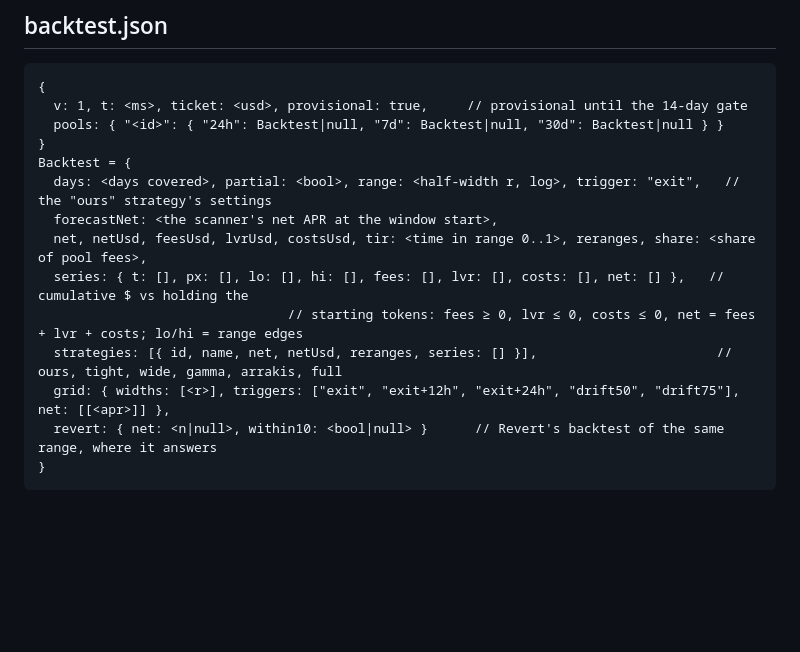
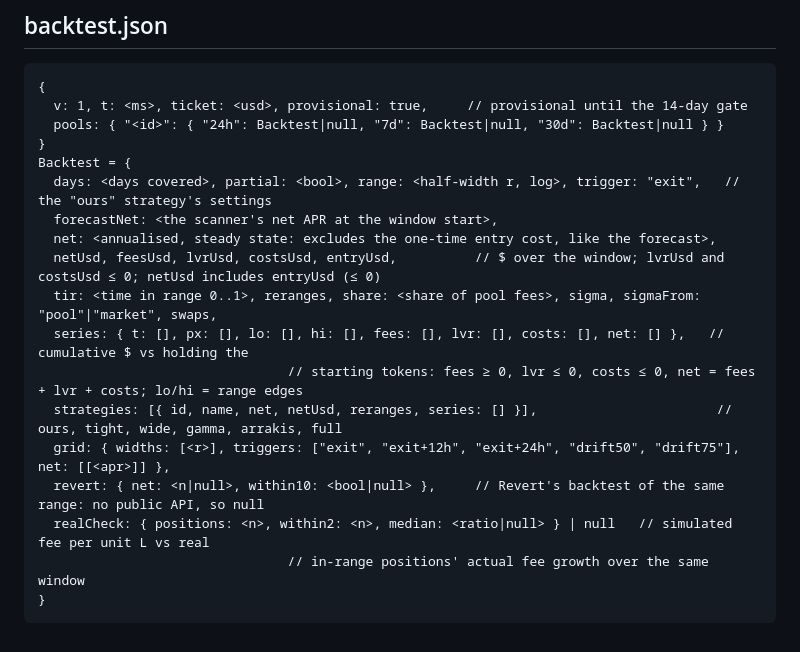
Before and after one commit to kereslek/assim-LS, a Markdown page: docs/DATA.md, the part around the change. Rendered like a GitHub page; blank space fills up the shorter version.

Commit message:
Align the backtest contract with the engine and add the real-position check
Net APR excludes the one-time entry cost, like the forecast; the entry is
its own signed field and stays in the dollar series. Records the engine's
extra fields, and a cross-check against real positions' fee growth,
since Revert offers no public backtest API.

Co-Authored-By: Claude <noreply@anthropic.com>
Claude-Session: https://claude.ai/code/session_01VbmfDGsjysgMQYwqeJybjA

````diff
--- a/docs/DATA.md
+++ b/docs/DATA.md
@@ -111,11 +111,15 @@ Check ids in `health.checks`: `fee-identity`, `price-vs-market`, `volume-vs-aggr
 Backtest = {
   days: <days covered>, partial: <bool>, range: <half-width r, log>, trigger: "exit",   // the "ours" strategy's settings
   forecastNet: <the scanner's net APR at the window start>,
-  net, netUsd, feesUsd, lvrUsd, costsUsd, tir: <time in range 0..1>, reranges, share: <share of pool fees>,
+  net: <annualised, steady state: excludes the one-time entry cost, like the forecast>,
+  netUsd, feesUsd, lvrUsd, costsUsd, entryUsd,          // $ over the window; lvrUsd and costsUsd ≤ 0; netUsd includes entryUsd (≤ 0)
+  tir: <time in range 0..1>, reranges, share: <share of pool fees>, sigma, sigmaFrom: "pool"|"market", swaps,
   series: { t: [], px: [], lo: [], hi: [], fees: [], lvr: [], costs: [], net: [] },   // cumulative $ vs holding the
                                 // starting tokens: fees ≥ 0, lvr ≤ 0, costs ≤ 0, net = fees + lvr + costs; lo/hi = range edges
   strategies: [{ id, name, net, netUsd, reranges, series: [] }],                       // ours, tight, wide, gamma, arrakis, full
   grid: { widths: [<r>], triggers: ["exit", "exit+12h", "exit+24h", "drift50", "drift75"], net: [[<apr>]] },
-  revert: { net: <n|null>, within10: <bool|null> }      // Revert's backtest of the same range, where it answers
+  revert: { net: <n|null>, within10: <bool|null> },     // Revert's backtest of the same range: no public API, so null
+  realCheck: { positions: <n>, within2: <n>, median: <ratio|null> } | null   // simulated fee per unit L vs real
+                                // in-range positions' actual fee growth over the same window
 }
 ```
````
